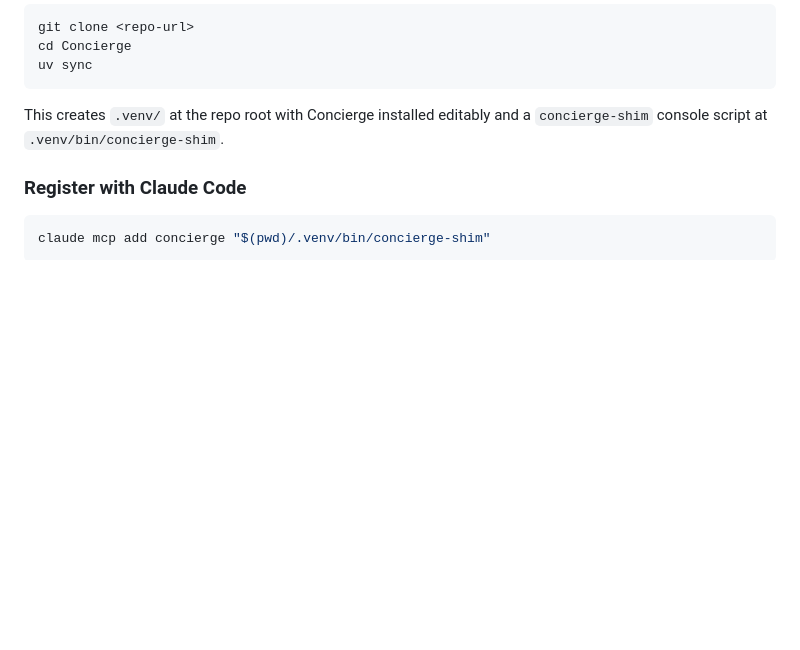
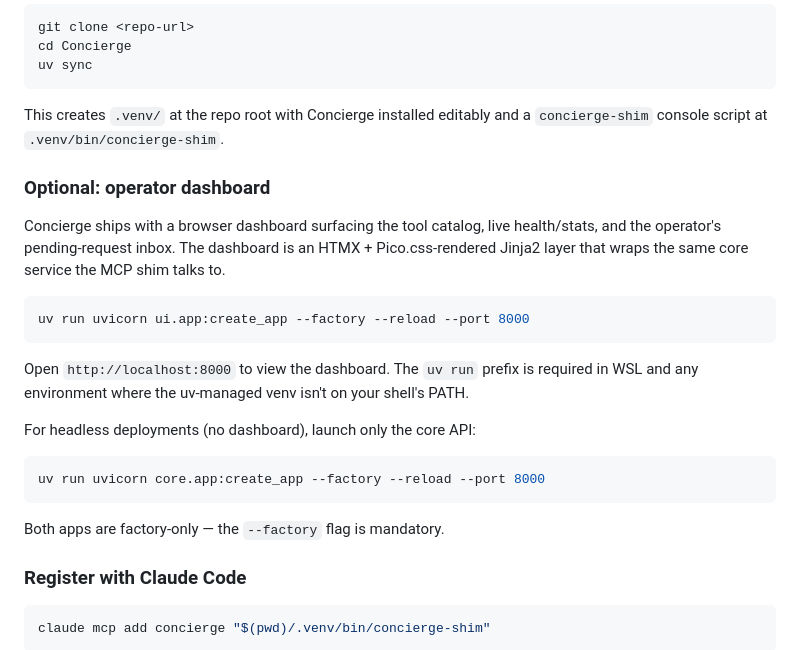
Before and after one commit to SatietyAI-Labs/concierge, a Markdown page: README.md, the part around the change. Drawn GitHub-style; blank space fills up the shorter version.

Commit message:
docs(readme): Task 1.1 — operator-dashboard launch section + uv run prefix
Day 10 live-verify forward-carry: README install section had no
guidance for launching the operator dashboard. The canonical launch
command needs the `uv run` prefix in WSL (and any environment where
the uv-managed venv isn't on the shell PATH); the headless-only
form should also be documented for non-dashboard deployments.

Adds `### Optional: operator dashboard` h3 between the `uv sync`
block and `### Register with Claude Code`:

- Dense one-paragraph framing of what the dashboard surfaces (tool
  catalog, health/stats, pending-request inbox)
- Canonical launch: `uv run uvicorn ui.app:create_app --factory
  --reload --port 8000` with explicit note that `uv run` is required
  in WSL
- Headless launch form: `uv run uvicorn core.app:create_app --factory
  --reload --port 8000` for deployments that don't need the UI
- Note that both apps are factory-only per Day 10 factory-only
  ratification — `--factory` flag is mandatory

Read-after-edit verified: heading hierarchy intact (10 → 14 lines
of headings, no h2/h3 skips), 10 code-fence delimiters balanced
(5 code blocks), no section-text duplication.

Docs-only change; no suite delta.

Co-Authored-By: Claude Opus 4.7 (1M context) <noreply@anthropic.com>

````diff
--- a/README.md
+++ b/README.md
@@ -33,6 +33,24 @@ uv sync
 ```
 
 This creates `.venv/` at the repo root with Concierge installed editably and a `concierge-shim` console script at `.venv/bin/concierge-shim`.
+
+### Optional: operator dashboard
+
+Concierge ships with a browser dashboard surfacing the tool catalog, live health/stats, and the operator's pending-request inbox. The dashboard is an HTMX + Pico.css-rendered Jinja2 layer that wraps the same core service the MCP shim talks to.
+
+```bash
+uv run uvicorn ui.app:create_app --factory --reload --port 8000
+```
+
+Open `http://localhost:8000` to view the dashboard. The `uv run` prefix is required in WSL and any environment where the uv-managed venv isn't on your shell's PATH.
+
+For headless deployments (no dashboard), launch only the core API:
+
+```bash
+uv run uvicorn core.app:create_app --factory --reload --port 8000
+```
+
+Both apps are factory-only — the `--factory` flag is mandatory.
 
 ### Register with Claude Code
 
````
